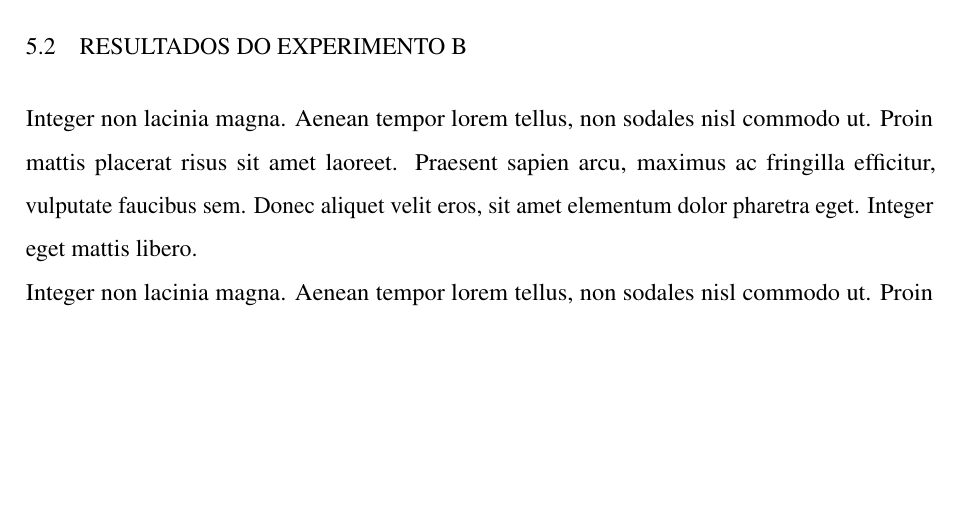
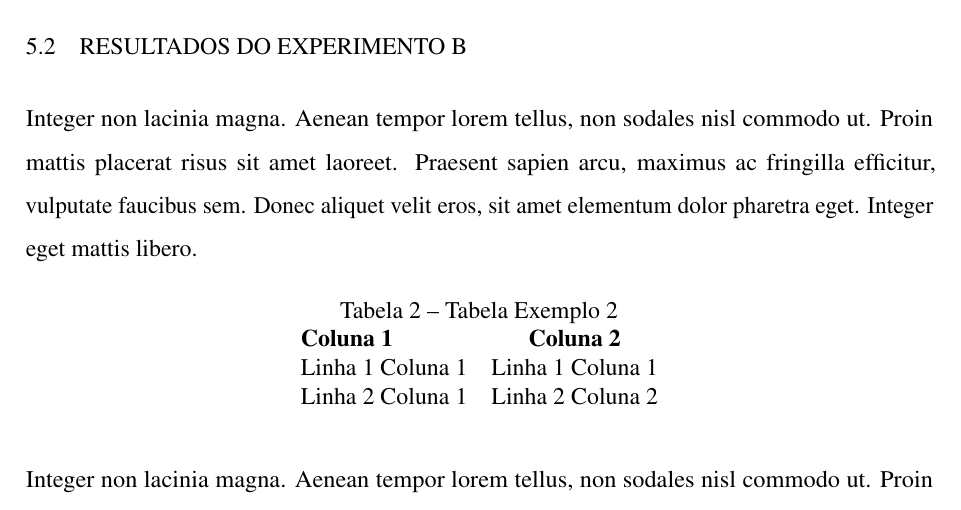
Before and after one commit to aweiand/facostex, a LaTeX thesis (documento.tex, which reads elementos-textuais/resultados.tex): part of page 19 of 26 before the commit and part of page 19 of 27 after it, cut so that both start at the same text, the shorter picture padded with empty space. Compiled offline with pdfLaTeX.

Commit message:
Alterações...

```diff
--- a/elementos-textuais/resultados.tex
+++ b/elementos-textuais/resultados.tex
@@ -17,4 +17,14 @@ Integer non lacinia magna. Aenean tempor lorem tellus, non sodales nisl commodo
 
 Integer non lacinia magna. Aenean tempor lorem tellus, non sodales nisl commodo ut. Proin mattis placerat risus sit amet laoreet. Praesent sapien arcu, maximus ac fringilla efficitur, vulputate faucibus sem. Donec aliquet velit eros, sit amet elementum dolor pharetra eget. Integer eget mattis libero.
 
+\begin{table}[htb]
+    \centering
+    \caption{\label{tab:tabela-exemplo2}Tabela Exemplo 2}
+    \begin{tabular}{lc}
+        \textbf{Coluna 1} & \textbf{Coluna 2} \\
+        Linha 1 Coluna 1  & Linha 1 Coluna 1  \\
+        Linha 2 Coluna 1  & Linha 2 Coluna 2
+    \end{tabular}
+\end{table}
+
 Integer non lacinia magna. Aenean tempor lorem tellus, non sodales nisl commodo ut. Proin mattis placerat risus sit amet laoreet. Praesent sapien arcu, maximus ac fringilla efficitur, vulputate faucibus sem. Donec aliquet velit eros, sit amet elementum dolor pharetra eget. Integer eget mattis libero.
```
Also changed, not shown: README.md, facosTex.pdf.
